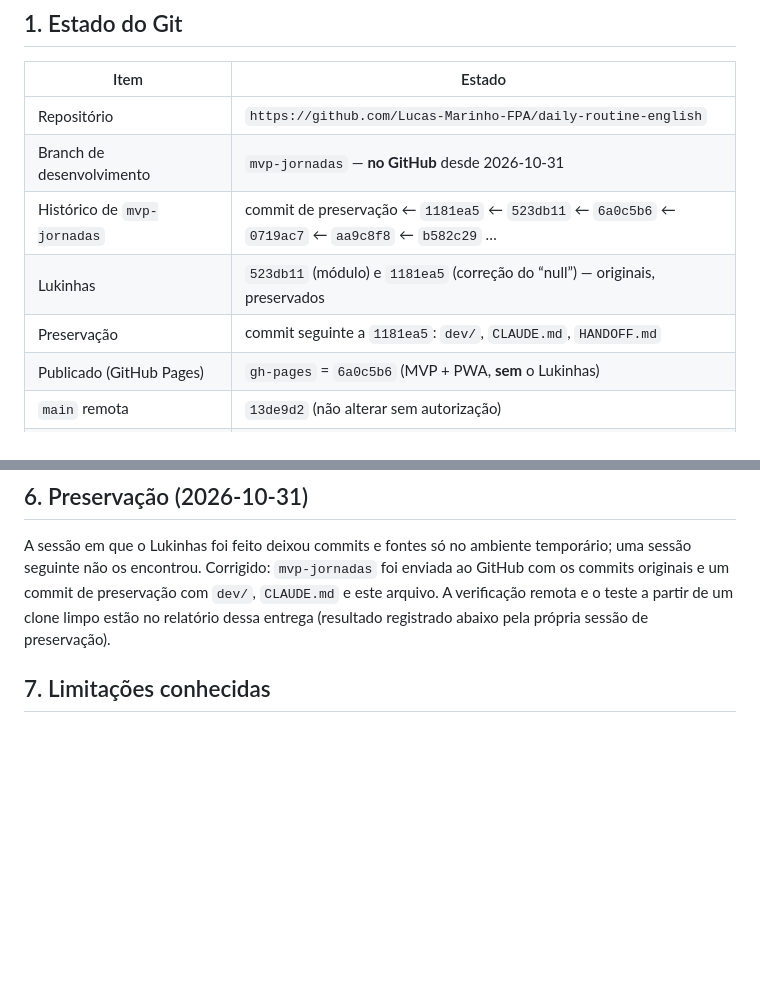
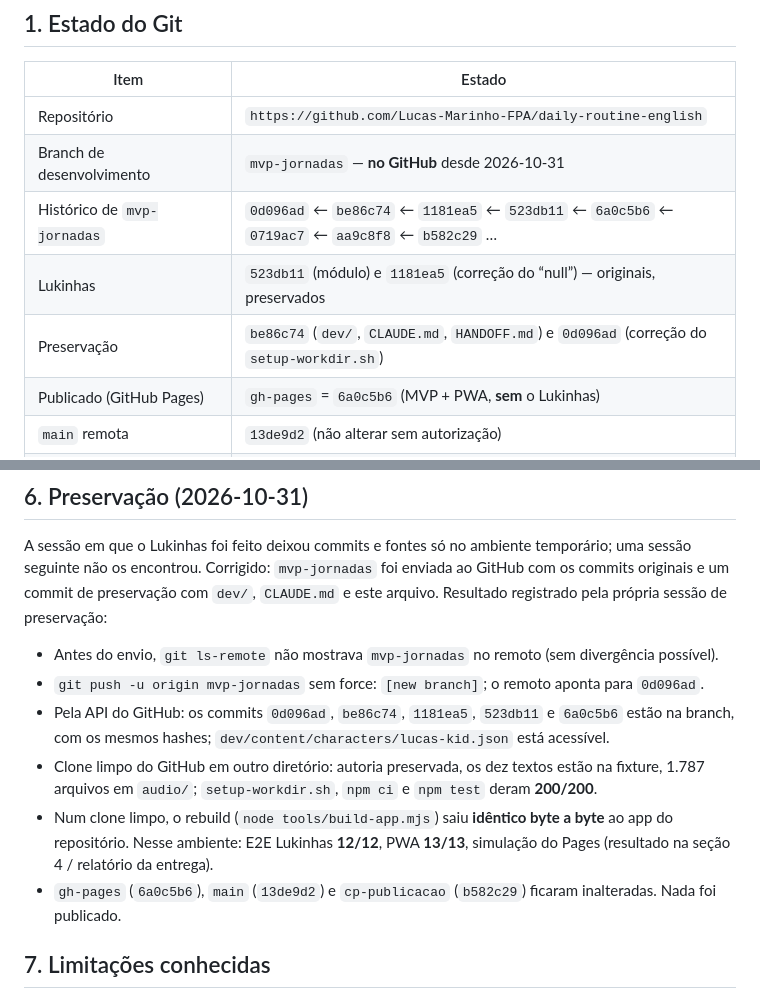
Before and after one commit to Lucas-Marinho-FPA/daily-routine-english, a Markdown page: HANDOFF.md, 2 parts joined by grey strips. Rendered like a GitHub page; blank space fills up the shorter version.

Commit message:
HANDOFF/CLAUDE: record preservation push and remote verification
Co-Authored-By: Claude Opus 5.5 <noreply@anthropic.com>
Claude-Session: https://claude.ai/code/session_019GaDsM69cmSki9dvhdDsfV

```diff
--- a/HANDOFF.md
+++ b/HANDOFF.md
@@ -20,9 +20,9 @@
 |---|---|
 | Repositório | `https://github.com/Lucas-Marinho-FPA/daily-routine-english` |
 | Branch de desenvolvimento | `mvp-jornadas` — **no GitHub** desde 2026-10-31 |
-| Histórico de `mvp-jornadas` | commit de preservação ← `1181ea5` ← `523db11` ← `6a0c5b6` ← `0719ac7` ← `aa9c8f8` ← `b582c29` … |
+| Histórico de `mvp-jornadas` | `0d096ad` ← `be86c74` ← `1181ea5` ← `523db11` ← `6a0c5b6` ← `0719ac7` ← `aa9c8f8` ← `b582c29` … |
 | Lukinhas | `523db11` (módulo) e `1181ea5` (correção do “null”) — originais, preservados |
-| Preservação | commit seguinte a `1181ea5`: `dev/`, `CLAUDE.md`, `HANDOFF.md` |
+| Preservação | `be86c74` (`dev/`, `CLAUDE.md`, `HANDOFF.md`) e `0d096ad` (correção do `setup-workdir.sh`) |
 | Publicado (GitHub Pages) | `gh-pages` = `6a0c5b6` (MVP + PWA, **sem** o Lukinhas) |
 | `main` remota | `13de9d2` (não alterar sem autorização) |
 | `cp-publicacao` remota | `b582c29` (preserva também a versão publicada anterior ao MVP) |
@@ -110,8 +110,18 @@ Unitários: **200/200** (14 do Lukinhas). E2E (Chromium, viewport 412 px, simula
 
 A sessão em que o Lukinhas foi feito deixou commits e fontes só no ambiente temporário; uma sessão seguinte não os
 encontrou. Corrigido: `mvp-jornadas` foi enviada ao GitHub com os commits originais e um commit de preservação com
-`dev/`, `CLAUDE.md` e este arquivo. A verificação remota e o teste a partir de um clone limpo estão no relatório
-dessa entrega (resultado registrado abaixo pela própria sessão de preservação).
+`dev/`, `CLAUDE.md` e este arquivo. Resultado registrado pela própria sessão de preservação:
+
+- Antes do envio, `git ls-remote` não mostrava `mvp-jornadas` no remoto (sem divergência possível).
+- `git push -u origin mvp-jornadas` sem force: `[new branch]`; o remoto aponta para `0d096ad`.
+- Pela API do GitHub: os commits `0d096ad`, `be86c74`, `1181ea5`, `523db11` e `6a0c5b6` estão na branch, com os
+  mesmos hashes; `dev/content/characters/lucas-kid.json` está acessível.
+- Clone limpo do GitHub em outro diretório: autoria preservada, os dez textos estão na fixture, 1.787 arquivos em
+  `audio/`; `setup-workdir.sh`, `npm ci` e `npm test` deram **200/200**.
+- Num clone limpo, o rebuild (`node tools/build-app.mjs`) saiu **idêntico byte a byte** ao app do repositório. Nesse
+  ambiente: E2E Lukinhas **12/12**, PWA **13/13**, simulação do Pages (resultado na seção 4 / relatório da entrega).
+- `gh-pages` (`6a0c5b6`), `main` (`13de9d2`) e `cp-publicacao` (`b582c29`) ficaram inalteradas. Nada foi
+  publicado.
 
 ## 7. Limitações conhecidas
 
```
Also changed, not shown: CLAUDE.md (+1 -1 lines).
